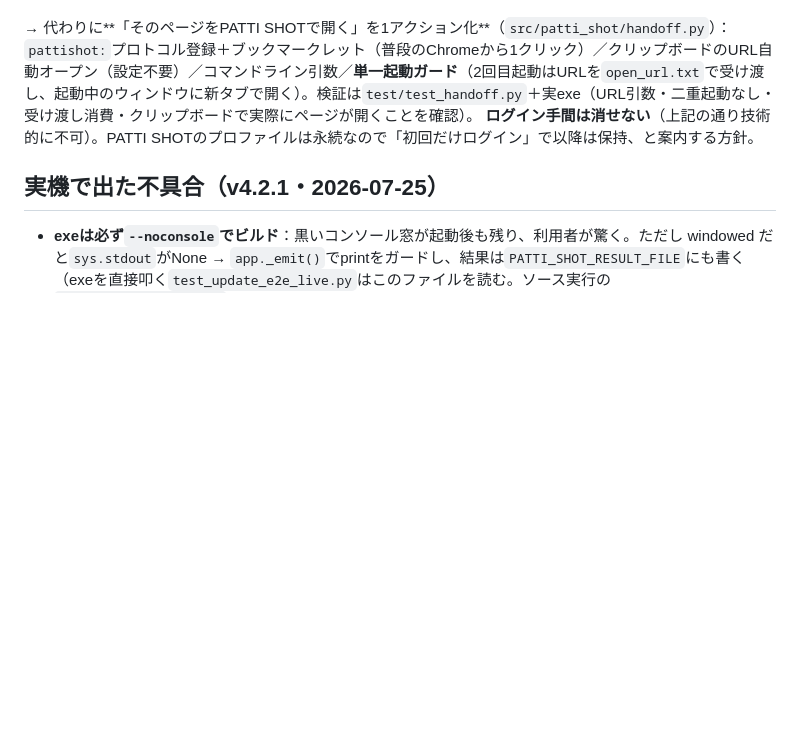
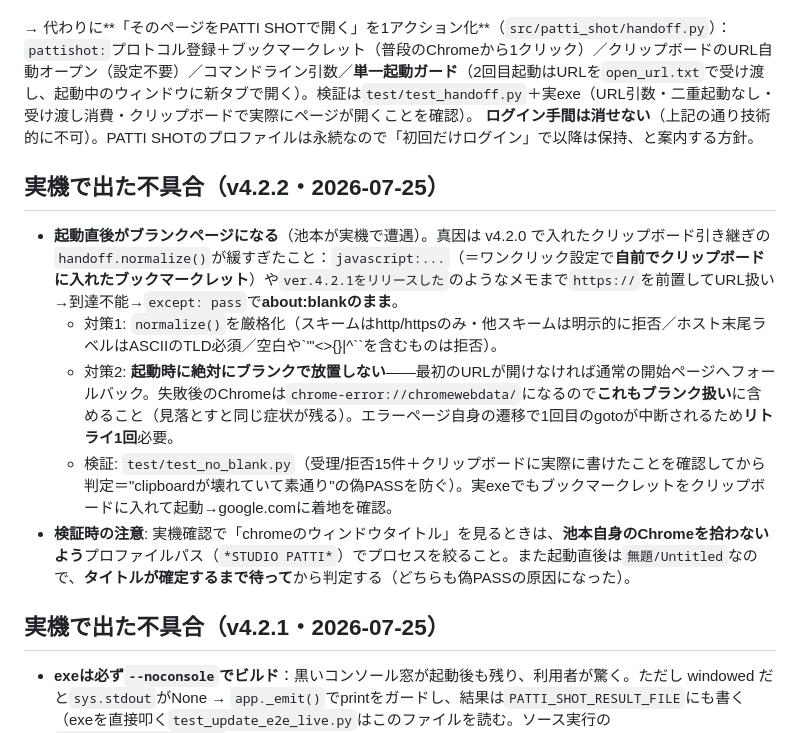
Before and after one commit to ikemotodir/patti-shot, a Markdown page: CLAUDE.md, the part around the change. GitHub-like rendering; blank space fills up the shorter version.

Commit message:
CLAUDE.md: v4.2.2 blank-page root cause and verification pitfalls

```diff
--- a/CLAUDE.md
+++ b/CLAUDE.md
@@ -35,6 +35,13 @@ FireShot相当のフルページSSツールを **Windows単体exe**（Python + P
 → 代わりに**「そのページをPATTI SHOTで開く」を1アクション化**（`src/patti_shot/handoff.py`）：
 `pattishot:`プロトコル登録＋ブックマークレット（普段のChromeから1クリック）／クリップボードのURL自動オープン（設定不要）／コマンドライン引数／**単一起動ガード**（2回目起動はURLを`open_url.txt`で受け渡し、起動中のウィンドウに新タブで開く）。検証は`test/test_handoff.py`＋実exe（URL引数・二重起動なし・受け渡し消費・クリップボードで実際にページが開くことを確認）。
 **ログイン手間は消せない**（上記の通り技術的に不可）。PATTI SHOTのプロファイルは永続なので「初回だけログイン」で以降は保持、と案内する方針。
+
+## 実機で出た不具合（v4.2.2・2026-07-25）
+- **起動直後がブランクページになる**（池本が実機で遭遇）。真因は v4.2.0 で入れたクリップボード引き継ぎの`handoff.normalize()`が緩すぎたこと：`javascript:...`（＝ワンクリック設定で**自前でクリップボードに入れたブックマークレット**）や`ver.4.2.1をリリースした`のようなメモまで`https://`を前置してURL扱い→到達不能→`except: pass`で**about:blankのまま**。
+  - 対策1: `normalize()`を厳格化（スキームはhttp/httpsのみ・他スキームは明示的に拒否／ホスト末尾ラベルはASCIIのTLD必須／空白や`'"<>{}|^\``を含むものは拒否）。
+  - 対策2: **起動時に絶対にブランクで放置しない**——最初のURLが開けなければ通常の開始ページへフォールバック。失敗後のChromeは`chrome-error://chromewebdata/`になるので**これもブランク扱い**に含めること（見落とすと同じ症状が残る）。エラーページ自身の遷移で1回目のgotoが中断されるため**リトライ1回**必要。
+  - 検証: `test/test_no_blank.py`（受理/拒否15件＋クリップボードに実際に書けたことを確認してから判定＝"clipboardが壊れていて素通り"の偽PASSを防ぐ）。実exeでもブックマークレットをクリップボードに入れて起動→google.comに着地を確認。
+- **検証時の注意**: 実機確認で「chromeのウィンドウタイトル」を見るときは、**池本自身のChromeを拾わないよう**プロファイルパス（`*STUDIO PATTI*`）でプロセスを絞ること。また起動直後は`無題/Untitled`なので、**タイトルが確定するまで待って**から判定する（どちらも偽PASSの原因になった）。
 
 ## 実機で出た不具合（v4.2.1・2026-07-25）
 - **exeは必ず`--noconsole`でビルド**：黒いコンソール窓が起動後も残り、利用者が驚く。ただし windowed だと`sys.stdout`がNone → `app._emit()`でprintをガードし、結果は`PATTI_SHOT_RESULT_FILE`にも書く（exeを直接叩く`test_update_e2e_live.py`はこのファイルを読む。ソース実行の`test_update_safety.py`は従来どおりstdoutでOK）。
```
